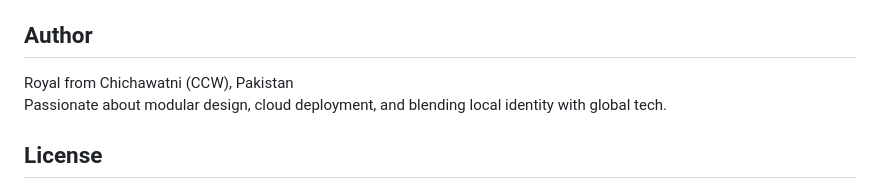
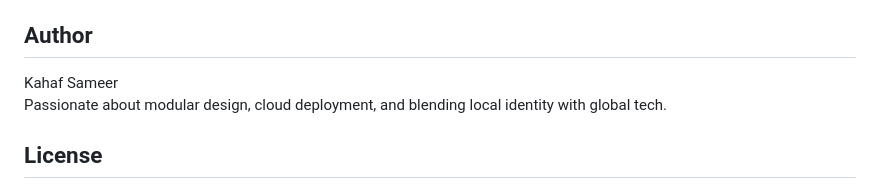
Before and after one commit to KahafSameer/sample_portfolio_apache, a Markdown page: README.md, the part around the change. Rendered like a GitHub page.

Commit message:
Change author name in README.md
Updated author information in README.

```diff
--- a/README.md
+++ b/README.md
@@ -112,7 +112,7 @@ sudo systemctl restart apache2
 - **SCP errors** → Verify `.pem` path and use Git Bash or PowerShell.
 
 ## Author
-Royal from Chichawatni (CCW), Pakistan
+Kahaf Sameer
 Passionate about modular design, cloud deployment, and blending local identity with global tech.
 
 ## License
```
